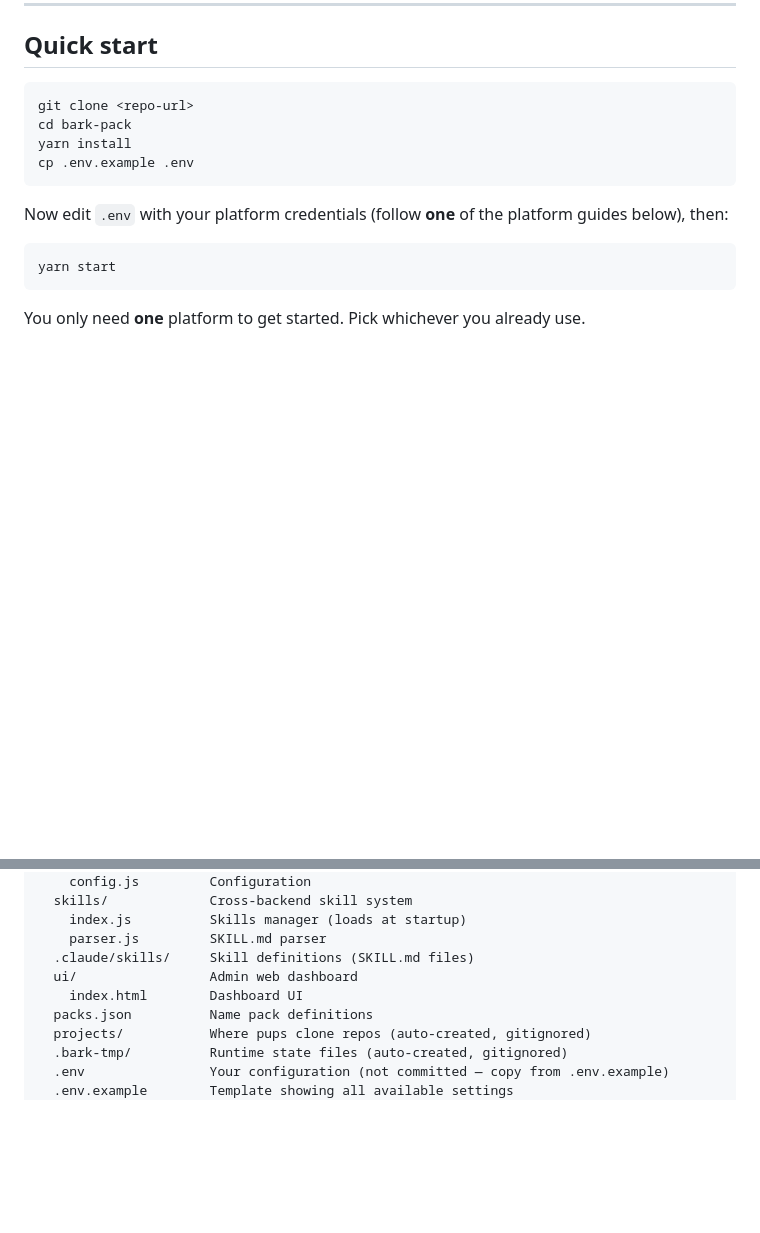
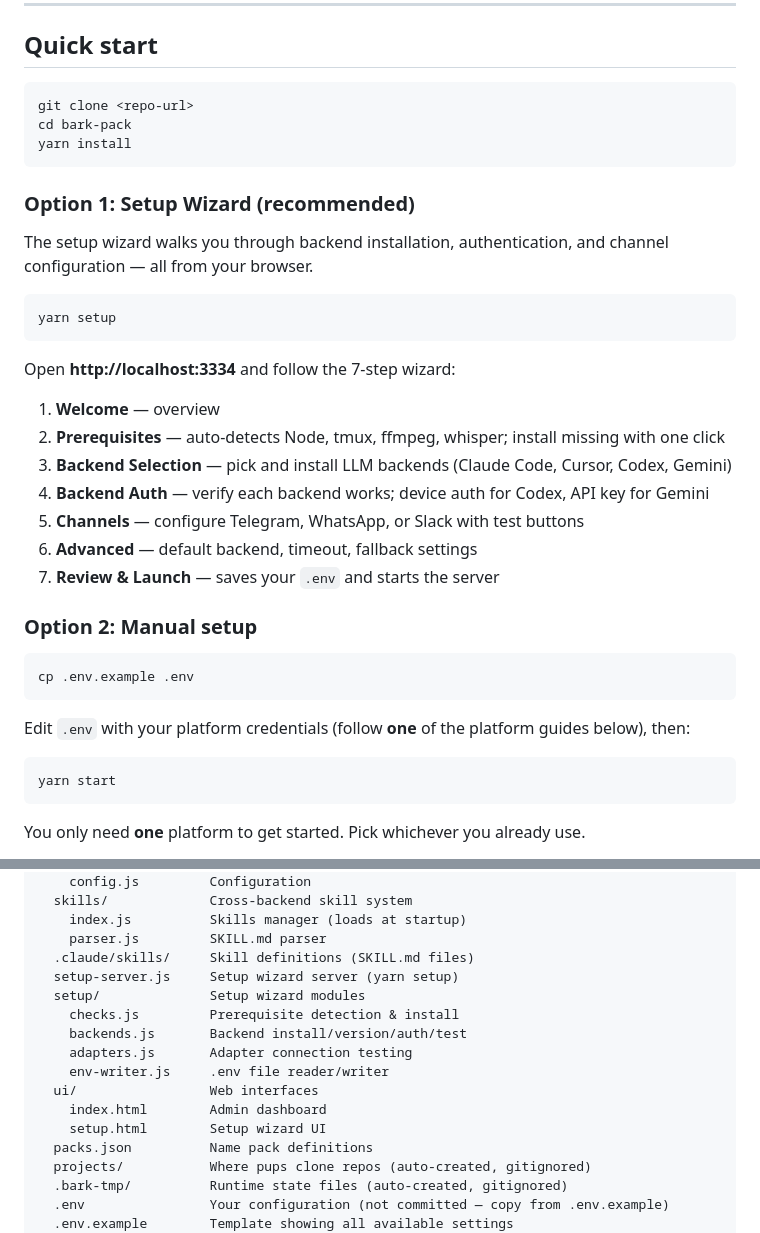
Before and after one commit to adikal-wix/multi-bark-pack, a Markdown page: README.md, 2 parts joined by grey strips. Rendered like a GitHub page; blank space fills up the shorter version.

Commit message:
Add setup wizard instructions to README
Co-Authored-By: Claude Opus 4.6 <noreply@anthropic.com>

````diff
--- a/README.md
+++ b/README.md
@@ -133,10 +133,33 @@ The default whisper model path is `/opt/homebrew/share/whisper-cpp/models/ggml-b
 git clone <repo-url>
 cd bark-pack
 yarn install
+```
+
+### Option 1: Setup Wizard (recommended)
+
+The setup wizard walks you through backend installation, authentication, and channel configuration — all from your browser.
+
+```bash
+yarn setup
+```
+
+Open **http://localhost:3334** and follow the 7-step wizard:
+
+1. **Welcome** — overview
+2. **Prerequisites** — auto-detects Node, tmux, ffmpeg, whisper; install missing with one click
+3. **Backend Selection** — pick and install LLM backends (Claude Code, Cursor, Codex, Gemini)
+4. **Backend Auth** — verify each backend works; device auth for Codex, API key for Gemini
+5. **Channels** — configure Telegram, WhatsApp, or Slack with test buttons
+6. **Advanced** — default backend, timeout, fallback settings
+7. **Review & Launch** — saves your `.env` and starts the server
+
+### Option 2: Manual setup
+
+```bash
 cp .env.example .env
 ```
 
-Now edit `.env` with your platform credentials (follow **one** of the platform guides below), then:
+Edit `.env` with your platform credentials (follow **one** of the platform guides below), then:
 
 ```bash
 yarn start
@@ -656,8 +679,15 @@ multi-bark-pack/
     index.js          Skills manager (loads at startup)
     parser.js         SKILL.md parser
   .claude/skills/     Skill definitions (SKILL.md files)
-  ui/                 Admin web dashboard
-    index.html        Dashboard UI
+  setup-server.js     Setup wizard server (yarn setup)
+  setup/              Setup wizard modules
+    checks.js         Prerequisite detection & install
+    backends.js       Backend install/version/auth/test
+    adapters.js       Adapter connection testing
+    env-writer.js     .env file reader/writer
+  ui/                 Web interfaces
+    index.html        Admin dashboard
+    setup.html        Setup wizard UI
   packs.json          Name pack definitions
   projects/           Where pups clone repos (auto-created, gitignored)
   .bark-tmp/          Runtime state files (auto-created, gitignored)
````
